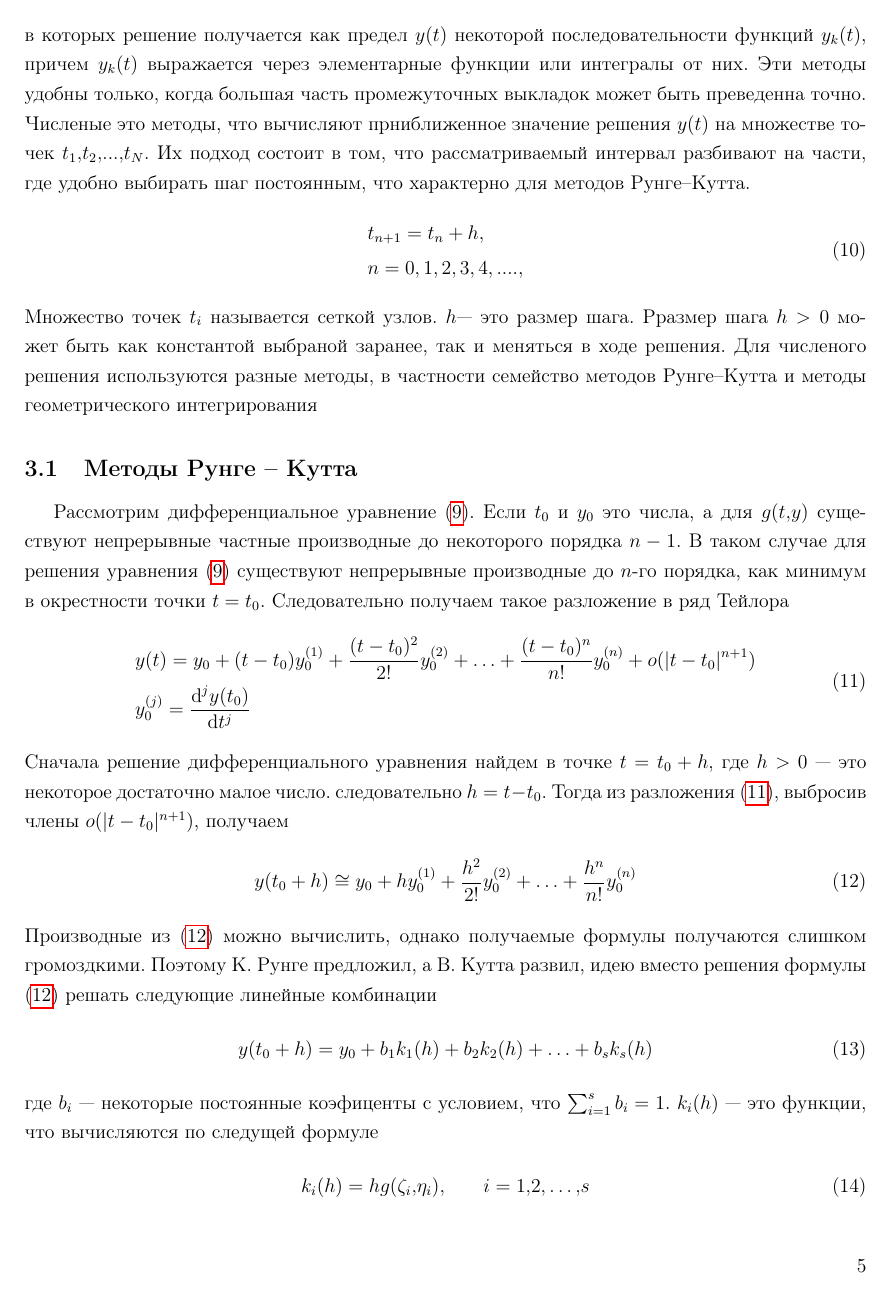
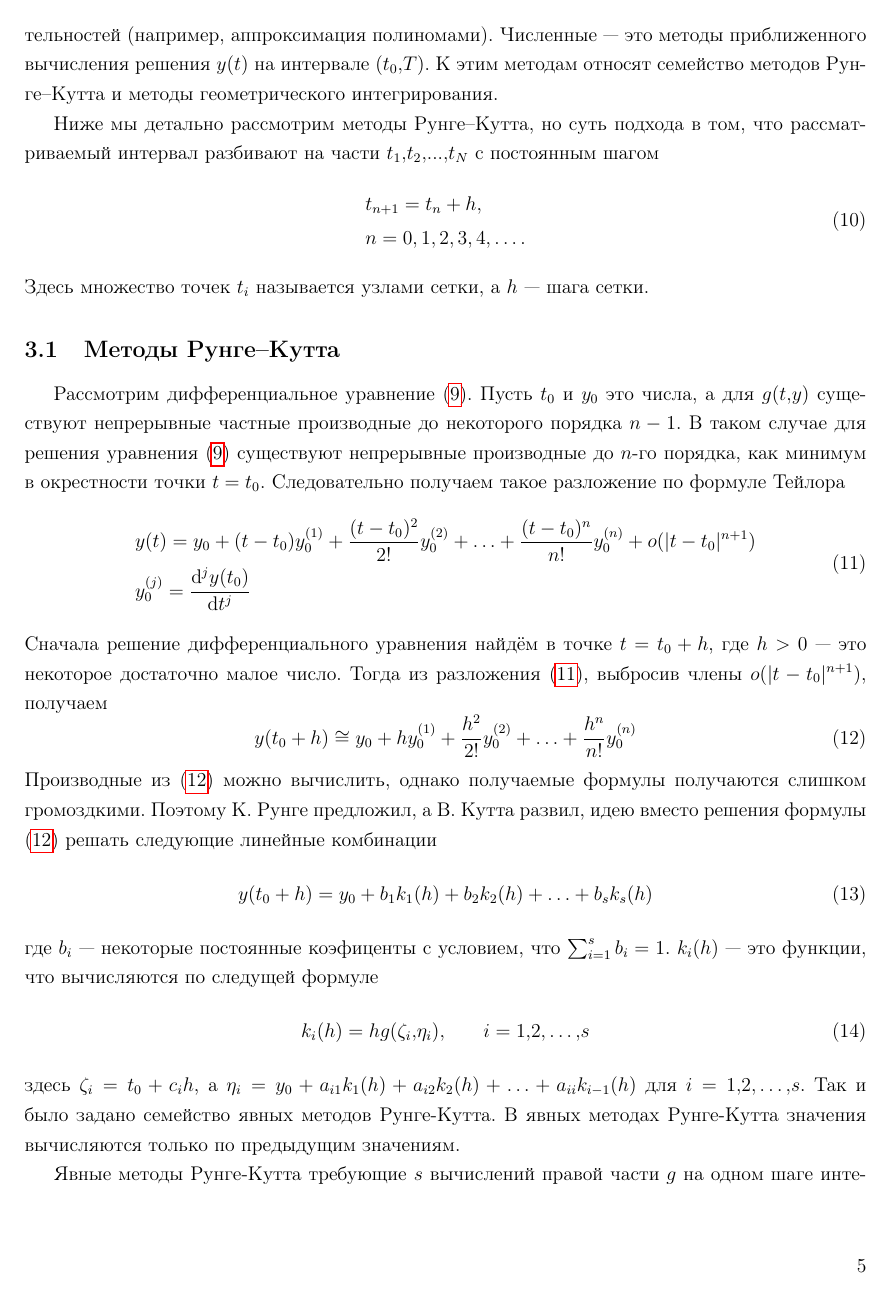
Before and after one commit to Fest-Fut/Kursovay, a LaTeX document (диплом/document.tex): page 5 of 10. Compiled offline with pdfLaTeX.

Commit message:
Правка раздела 3, не мусорим
Signed-off-by: Ilya <festses@gmail.com>

```diff
--- a/диплом/document.tex
+++ b/диплом/document.tex
@@ -5,6 +5,7 @@
 \usepackage[T2A]{fontenc}
 \usepackage[russian]{babel}
 \usepackage[intlimits,namelimits]{amsmath}
+\usepackage{amssymb}
 \usepackage{mathtools}
 
 \usepackage{indentfirst}
@@ -245,4 +248,3 @@
 	Что касается уравнения второго порядка, то его можно представить как систему
 двух уравнений первого порядка.
 
-	Методы решения  можно разделитьна на точные, приближенно-аналитические и численные. Точные это методы, что выражают решение задачи через специальные или элементарные функции, либо представляют его в виде интеграл от них.  Приближенно-аналитические это методы,  в которых решение получается как предел \(y(t)\) некоторой последовательности функций \(y_k(t)\), причем \(y_k(t)\) выражается через элементарные функции или интегралы от них. Эти методы удобны только, когда большая часть промежуточных выкладок может быть преведенна точно. Численые это методы, что вычисляют прниближенное значение решения \(y(t)\) на множестве точек \(t_1,t_2,...,t_N\). Их подход состоит в том, что рассматриваемый интервал разбивают на части, где удобно выбирать шаг постоянным, что характерно для методов Рунге–Кутта.
@@ -249,21 +257,36 @@
+  как конечный набор таких последовательностей (например, аппроксимация
+  полиномами).
+  Численные — это методы приближенного вычисления решения \(y(t)\) на
+  интервале \((t_0,T)\). К этим методам относят семейство методов Рунге–Кутта и
+  методы геометрического интегрирования.
+
+  Ниже мы детально рассмотрим методы Рунге–Кутта, но суть подхода в том, что
+  рассматриваемый интервал разбивают на части \(t_1,t_2,...,t_N\) с постоянным
+  шагом
 	\begin{equation}\label{eq:10}
 		\begin{lgathered}
 			t_{n+1}=t_n+h,\\
-			n=0, 1, 2, 3, 4, ....,\\
+			n=0, 1, 2, 3, 4,\ldots.
 		\end{lgathered}
 	\end{equation}
-	Множество точек \(t_i\) называется сеткой узлов.  \(h\)--- это размер шага.  Рразмер шага \(h>0\) может быть как константой выбраной заранее, так и меняться в ходе решения. Для численого решения используются разные методы, в частности семейство методов Рунге–Кутта и методы геометрического интегрирования
+	Здесь множество точек \(t_i\) называется узлами сетки, а \(h\) --- шага сетки.
 
-	\subsection{Методы Рунге – Кутта}
+	\subsection{Методы Рунге--Кутта}
 
-	Рассмотрим дифференциальное уравнение \eqref{eq:9}. Если \(t_0\) и \(y_0\) это числа, а для \(g(t,y)\) существуют непрерывные частные производные до некоторого порядка \(n-1\). В таком случае для решения уравнения \eqref{eq:9} существуют непрерывные производные до \(n\)-го порядка, как минимум в окрестности точки \(t=t_0\). Следовательно получаем такое разложение в ряд Тейлора
+	Рассмотрим дифференциальное уравнение \eqref{eq:9}. Пусть \(t_0\) и \(y_0\) это
+	числа, а для \(g(t,y)\) существуют непрерывные частные производные до некоторого
+	порядка \(n-1\). В таком случае для решения уравнения \eqref{eq:9} существуют
+	непрерывные производные до \(n\)-го порядка, как минимум в окрестности точки
+	\(t=t_0\). Следовательно получаем такое разложение по формуле Тейлора
 	\begin{equation}\label{eq:11}
 		\begin{lgathered}
 			y(t)=y_0+(t-t_0)y_0^{(1)}+\frac{(t-t_0)^2}{2!}y_0^{(2)}+\ldots+\frac{(t-t_0)^n}{n!}y_0^{(n)}+o(|t-t_0|^{n+1})\\
 			y_0^{(j)}=\frac{\dd^j y(t_0)}{\dd t^j}
 		\end{lgathered}
 	\end{equation}
-	Сначала решение дифференциального уравнения найдем в точке \(t=t_0+h\), где \(h>0\) --- это некоторое достаточно малое число. следовательно \(h=t-t_0\). Тогда из разложения \eqref{eq:11}, выбросив члены \(o(|t-t_0|^{n+1})\), получаем
+	Сначала решение дифференциального уравнения найдём в точке \(t=t_0+h\), где
+	\(h>0\) --- это некоторое достаточно малое число.
+	Тогда из разложения \eqref{eq:11}, выбросив члены \(o(|t-t_0|^{n+1})\), получаем
 	\begin{equation}\label{eq:12}
 		y(t_0+h)\cong y_0+hy_0^{(1)}+\frac{h^2}{2!}y_0^{(2)}+\ldots+\frac{h^n}{n!}y_0^{(n)}
 	\end{equation}
@@ -275,7 +298,9 @@
 	 \begin{equation}\label{eq:14}
 		k_i(h)=hg(\zeta_i,\eta_i),\qquad i=1,2,\ldots,s
 	\end{equation}
-	здесь \(\zeta-t_0+c_ih\), а \(\eta_i=y_0+a_{i1}k_1(h)+a_{i2}k_2(h)+\ldots+a_{ii}k_{i-1}(h)\) для \(i=1,2,\ldots,s\).
+	здесь \(\zeta_i=t_0+c_ih\), а
+	\(\eta_i=y_0+a_{i1}k_1(h)+a_{i2}k_2(h)+\ldots+a_{ii}k_{i-1}(h)\) для
+	\(i=1,2,\ldots,s\).
 	Так и было задано семейство явных методов Рунге-Кутта. В явных методах Рунге-Кутта значения вычисляются только по предыдущим значениям.
 
 	Явные методы Рунге-Кутта требующие \(s\) вычислений правой части \(g\) на одном шаге интегрирования  (\(s\)-стадийные явные методы Рунге – Кутта), имеют следующий вид:
```
Also changed, not shown: диплом/document.pdf, диплом/document.tex (48 more changed lines), 7 other files.
